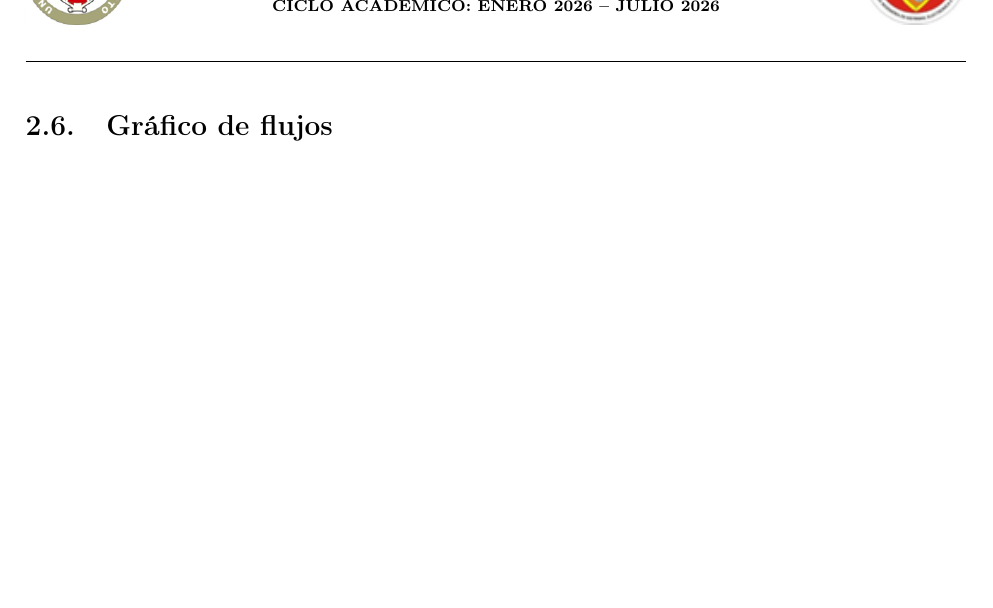
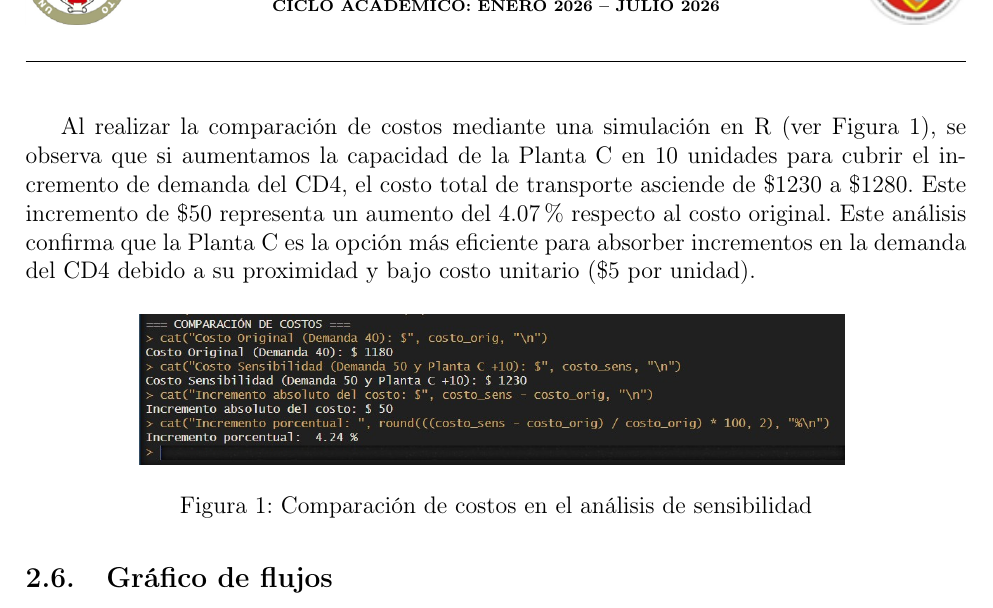
Before and after one commit to May360-ai/IO-PROYECTO, a LaTeX document (plantilla_informe_final.tex): part of page 6 of 9, cut so that both start at the same text, the shorter picture padded with empty space. Compiled offline with pdfLaTeX.

Commit message:
Añadido comparacion de resultados en analisis de sensibilidad

```diff
--- a/plantilla_informe_final.tex
+++ b/plantilla_informe_final.tex
@@ -246,6 +246,15 @@ Para asegurar la validez de la solución óptima, se verifican las restricciones
 \subsection{Análisis de sensibilidad}
 Si la demanda del CD4 aumenta de 40 a 50 miles de litros, la demanda total del sistema pasaría a ser de 160 unidades, superando la capacidad total de producción de las plantas (150 unidades). Esto genera un sistema \textbf{desbalanceado} donde no es posible satisfacer toda la demanda con los recursos actuales. En un escenario real, esto implicaría una escasez de 10 miles de litros en el CD4 o la necesidad de aumentar la capacidad de producción en alguna de las plantas (preferiblemente en la Planta C debido a su bajo costo de envío hacia este destino).
 
+Al realizar la comparación de costos mediante una simulación en R (ver Figura \ref{fig:sensibilidad}), se observa que si aumentamos la capacidad de la Planta C en 10 unidades para cubrir el incremento de demanda del CD4, el costo total de transporte asciende de \$1230 a \$1280. Este incremento de \$50 representa un aumento del 4.07\% respecto al costo original. Este análisis confirma que la Planta C es la opción más eficiente para absorber incrementos en la demanda del CD4 debido a su proximidad y bajo costo unitario (\$5 por unidad).
+
+\begin{figure}[H]
+    \centering
+    \includegraphics[width=0.75\linewidth]{imagenes/sensibilidad.jpg}
+    \caption{Comparación de costos en el análisis de sensibilidad}
+    \label{fig:sensibilidad}
+\end{figure}
+
 \subsection{Gráfico de flujos}
 \begin{figure}[H]
     \centering
```
Also changed, not shown: imagenes/sensibilidad.jpg (added).
